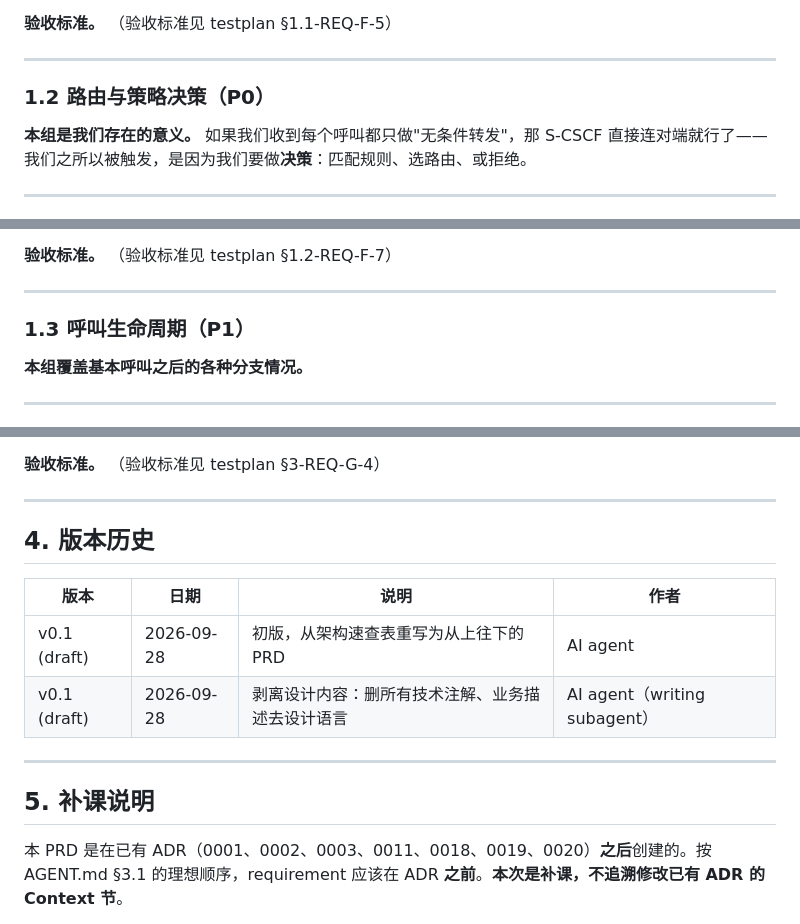
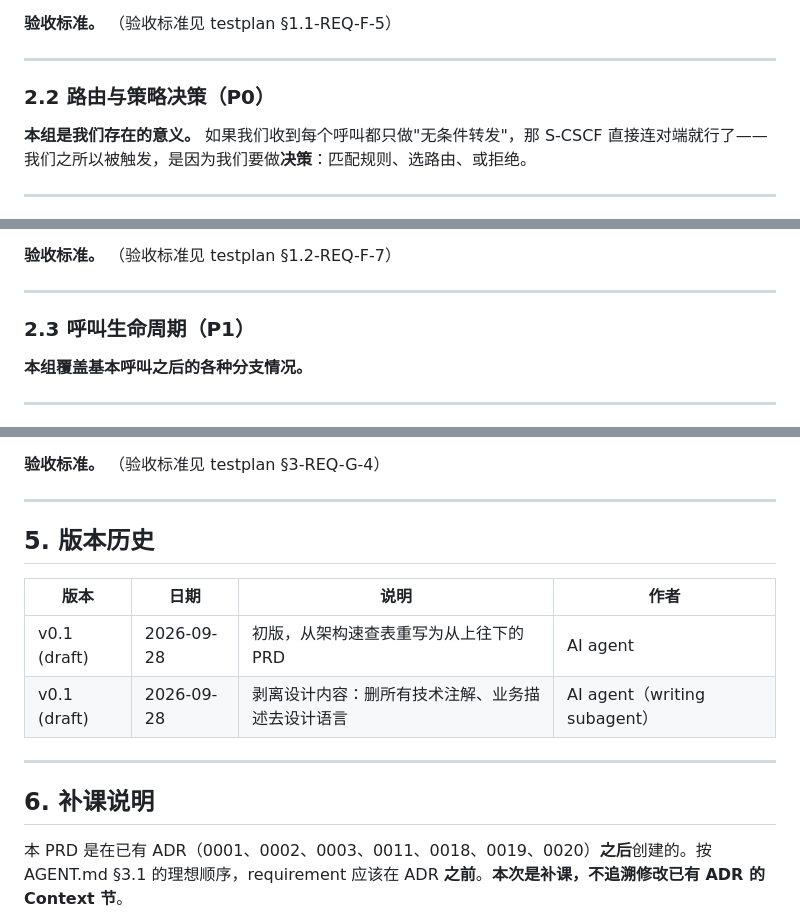
Before and after one commit to dolanshu/3rdparty-as, a Markdown page: docs/requirements/prd.md, 3 parts joined by grey strips. GitHub-like rendering.

```diff
--- a/docs/requirements/prd.md
+++ b/docs/requirements/prd.md
@@ -75,7 +172,7 @@
 
 ---
 
-### 1.2 路由与策略决策（P0）
+### 2.2 路由与策略决策（P0）
 
 **本组是我们存在的意义。** 如果我们收到每个呼叫都只做"无条件转发"，那 S-CSCF 直接连对端就行了——我们之所以被触发，是因为我们要做**决策**：匹配规则、选路由、或拒绝。
 
@@ -97,7 +194,7 @@
 
 ---
 
-### 1.3 呼叫生命周期（P1）
+### 2.3 呼叫生命周期（P1）
 
 **本组覆盖基本呼叫之后的各种分支情况。**
 
@@ -297,7 +394,7 @@
 
 ---
 
-## 4. 版本历史
+## 5. 版本历史
 
 | 版本 | 日期 | 说明 | 作者 |
 |---|---|---|---|
@@ -306,7 +403,7 @@
 
 ---
 
-## 5. 补课说明
+## 6. 补课说明
 
 本 PRD 是在已有 ADR（0001、0002、0003、0011、0018、0019、0020）**之后**创建的。按 AGENT.md §3.1 的理想顺序，requirement 应该在 ADR **之前**。**本次是补课，不追溯修改已有 ADR 的 Context 节**。
 
```
Also changed, not shown: other parts of docs/requirements/prd.md (+104 -7 lines), docs/reviews/requirements-m1-review.md (+14 -0 lines).
